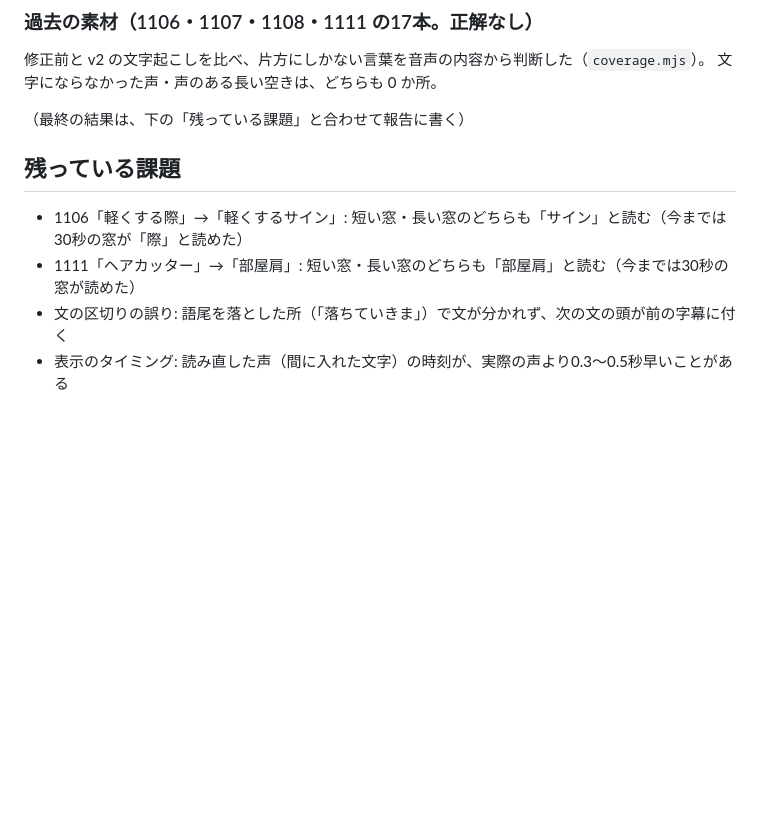
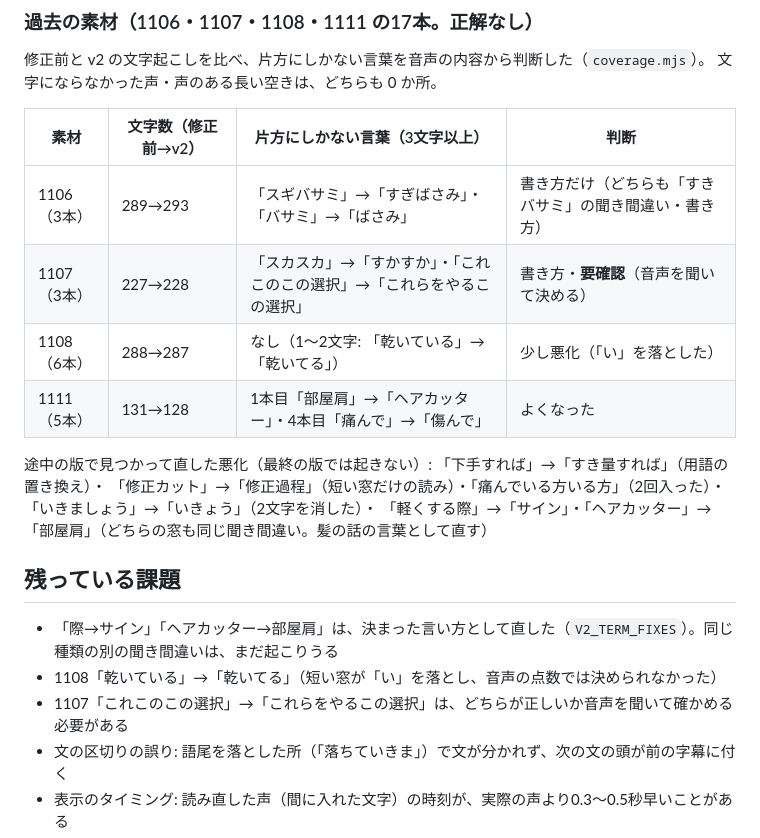
Before and after one commit to amityhair614-ops/amity-ai-projects, a Markdown page: docs/V2-SUBTITLE-CUT.md, the part around the change. GitHub-like rendering; blank space fills up the shorter version.

Commit message:
テスト環境 v2: 過去の素材17本の比べを記録
Co-Authored-By: Claude Opus 5.5 <noreply@anthropic.com>
Claude-Session: https://claude.ai/code/session_019WRZhhKGLALBvwzYrsAFaL

```diff
--- a/docs/V2-SUBTITLE-CUT.md
+++ b/docs/V2-SUBTITLE-CUT.md
@@ -59,12 +59,22 @@
 修正前と v2 の文字起こしを比べ、片方にしかない言葉を音声の内容から判断した（`coverage.mjs`）。
 文字にならなかった声・声のある長い空きは、どちらも 0 か所。
 
-（最終の結果は、下の「残っている課題」と合わせて報告に書く）
+| 素材 | 文字数（修正前→v2） | 片方にしかない言葉（3文字以上） | 判断 |
+|---|---|---|---|
+| 1106（3本） | 289→293 | 「スギバサミ」→「すぎばさみ」・「バサミ」→「ばさみ」 | 書き方だけ（どちらも「すきバサミ」の聞き間違い・書き方） |
+| 1107（3本） | 227→228 | 「スカスカ」→「すかすか」・「これこのこの選択」→「これらをやるこの選択」 | 書き方・**要確認**（音声を聞いて決める） |
+| 1108（6本） | 288→287 | なし（1〜2文字: 「乾いている」→「乾いてる」） | 少し悪化（「い」を落とした） |
+| 1111（5本） | 131→128 | 1本目「部屋肩」→「ヘアカッター」・4本目「痛んで」→「傷んで」 | よくなった |
+
+途中の版で見つかって直した悪化（最終の版では起きない）: 「下手すれば」→「すき量すれば」（用語の置き換え）・
+「修正カット」→「修正過程」（短い窓だけの読み）・「痛んでいる方いる方」（2回入った）・「いきましょう」→「いきょう」（2文字を消した）・
+「軽くする際」→「サイン」・「ヘアカッター」→「部屋肩」（どちらの窓も同じ聞き間違い。髪の話の言葉として直す）
 
 ## 残っている課題
 
-- 1106「軽くする際」→「軽くするサイン」: 短い窓・長い窓のどちらも「サイン」と読む（今までは30秒の窓が「際」と読めた）
-- 1111「ヘアカッター」→「部屋肩」: 短い窓・長い窓のどちらも「部屋肩」と読む（今までは30秒の窓が読めた）
+- 「際→サイン」「ヘアカッター→部屋肩」は、決まった言い方として直した（`V2_TERM_FIXES`）。同じ種類の別の聞き間違いは、まだ起こりうる
+- 1108「乾いている」→「乾いてる」（短い窓が「い」を落とし、音声の点数では決められなかった）
+- 1107「これこのこの選択」→「これらをやるこの選択」は、どちらが正しいか音声を聞いて確かめる必要がある
 - 文の区切りの誤り: 語尾を落とした所（「落ちていきま」）で文が分かれず、次の文の頭が前の字幕に付く
 - 表示のタイミング: 読み直した声（間に入れた文字）の時刻が、実際の声より0.3〜0.5秒早いことがある
 - iPhone の Safari では、まだ試していない（処理時間は短い窓の数だけ増える。1112: 解析 44秒、今まで 66秒〔iPhone で作った版〕）
```
